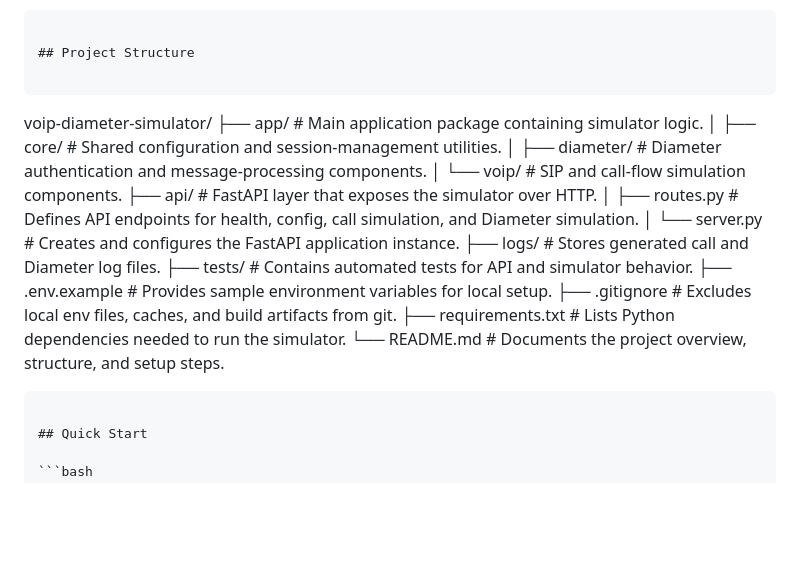
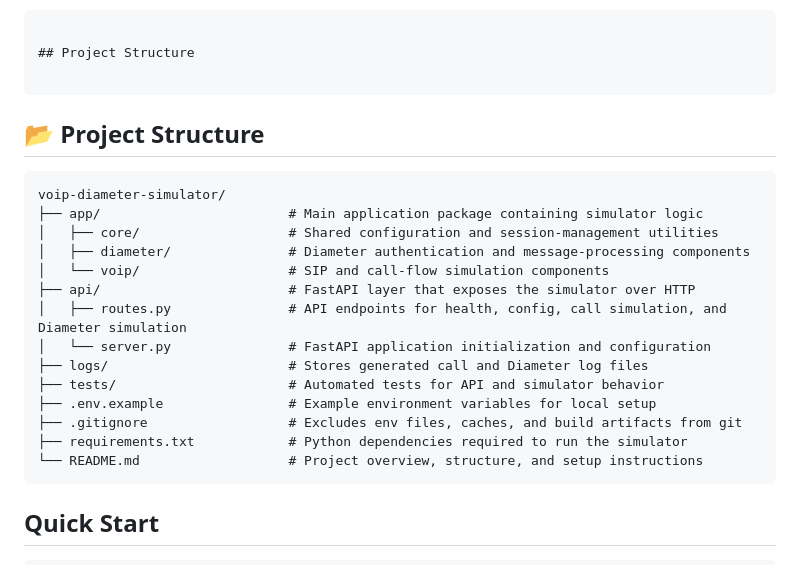
Before and after one commit to sachnaror/voip-diameter-simulator, a Markdown page: README.md, the part around the change. GitHub-like rendering; blank space fills up the shorter version.

Commit message:
Success is the reward of persistent learning

````diff
--- a/README.md
+++ b/README.md
@@ -52,20 +52,23 @@ docker run -p 8000:8000 schnarordocker/voip-diameter-simulator
 ## Project Structure
 
 ```
+## 📂 Project Structure
+
+```
 voip-diameter-simulator/
-├── app/                        # Main application package containing simulator logic.
-│   ├── core/                   # Shared configuration and session-management utilities.
-│   ├── diameter/               # Diameter authentication and message-processing components.
-│   └── voip/                   # SIP and call-flow simulation components.
-├── api/                        # FastAPI layer that exposes the simulator over HTTP.
-│   ├── routes.py               # Defines API endpoints for health, config, call simulation, and Diameter simulation.
-│   └── server.py               # Creates and configures the FastAPI application instance.
-├── logs/                       # Stores generated call and Diameter log files.
-├── tests/                      # Contains automated tests for API and simulator behavior.
-├── .env.example                # Provides sample environment variables for local setup.
-├── .gitignore                  # Excludes local env files, caches, and build artifacts from git.
-├── requirements.txt            # Lists Python dependencies needed to run the simulator.
-└── README.md                   # Documents the project overview, structure, and setup steps.
+├── app/                        # Main application package containing simulator logic
+│   ├── core/                   # Shared configuration and session-management utilities
+│   ├── diameter/               # Diameter authentication and message-processing components
+│   └── voip/                   # SIP and call-flow simulation components
+├── api/                        # FastAPI layer that exposes the simulator over HTTP
+│   ├── routes.py               # API endpoints for health, config, call simulation, and Diameter simulation
+│   └── server.py               # FastAPI application initialization and configuration
+├── logs/                       # Stores generated call and Diameter log files
+├── tests/                      # Automated tests for API and simulator behavior
+├── .env.example                # Example environment variables for local setup
+├── .gitignore                  # Excludes env files, caches, and build artifacts from git
+├── requirements.txt            # Python dependencies required to run the simulator
+└── README.md                   # Project overview, structure, and setup instructions
 ```
 
 ## Quick Start
````
